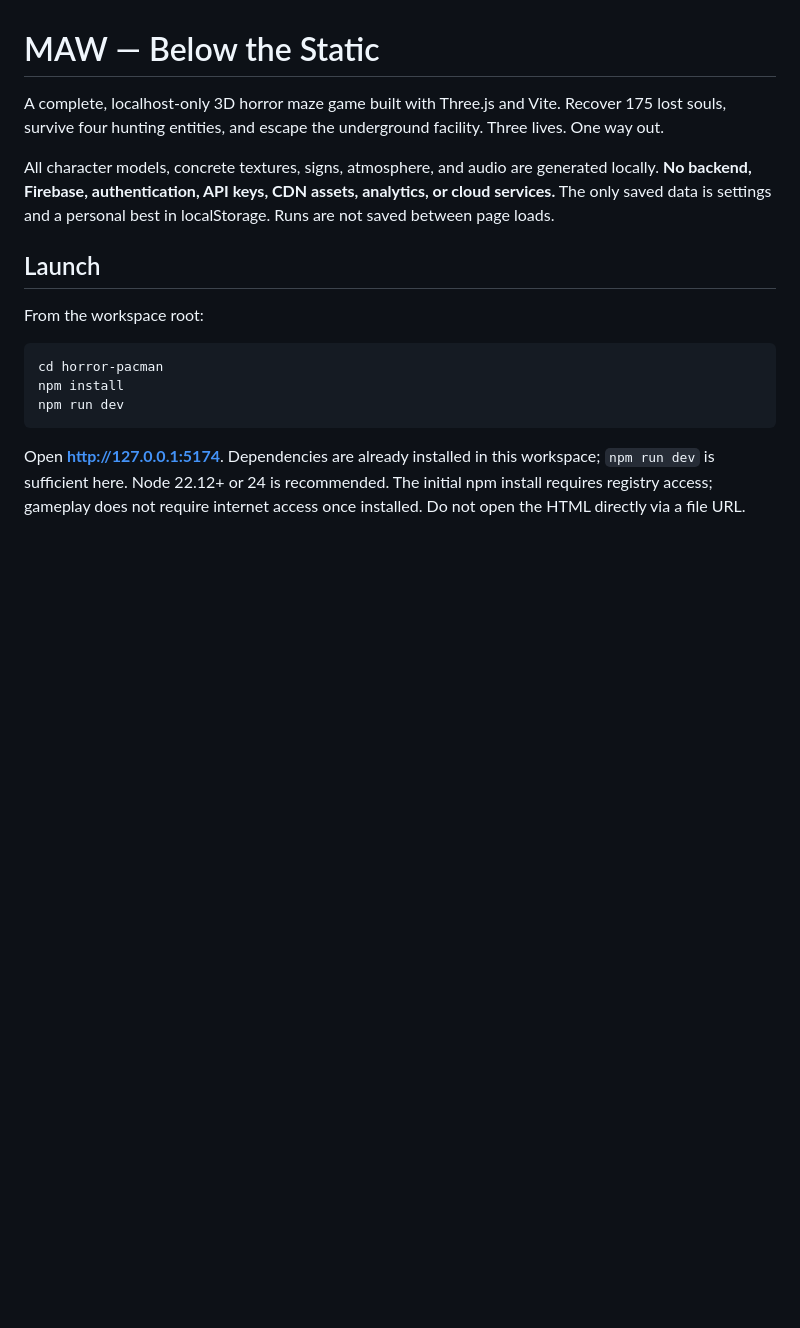
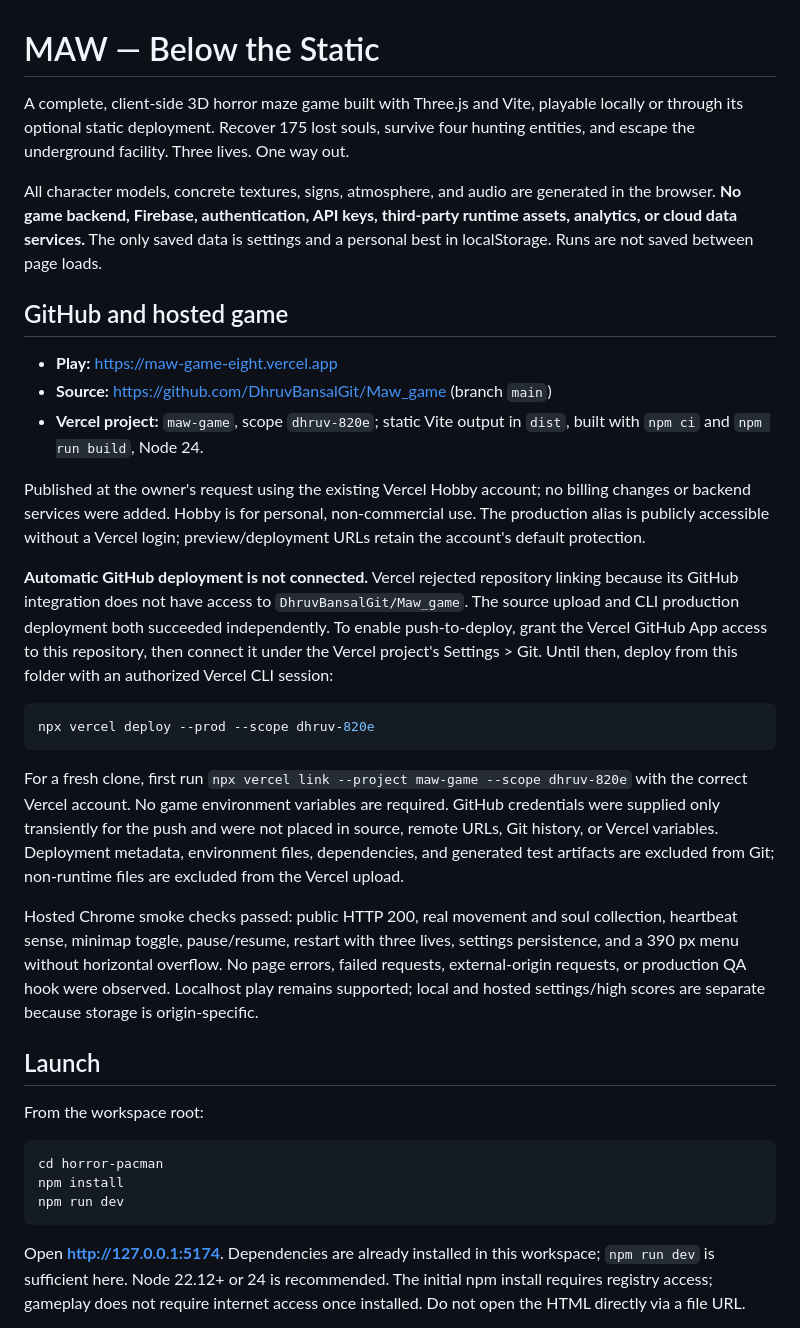
Before and after one commit to DhruvBansalGit/Maw_game, a Markdown page: README.md, the part around the change. Drawn GitHub-style; blank space fills up the shorter version.

Commit message:
Document live Vercel release and repository integration status

````diff
--- a/README.md
+++ b/README.md
@@ -1,8 +1,26 @@
 # MAW — Below the Static
 
-A complete, localhost-only 3D horror maze game built with Three.js and Vite. Recover 175 lost souls, survive four hunting entities, and escape the underground facility. Three lives. One way out.
+A complete, client-side 3D horror maze game built with Three.js and Vite, playable locally or through its optional static deployment. Recover 175 lost souls, survive four hunting entities, and escape the underground facility. Three lives. One way out.
 
-All character models, concrete textures, signs, atmosphere, and audio are generated locally. **No backend, Firebase, authentication, API keys, CDN assets, analytics, or cloud services.** The only saved data is settings and a personal best in localStorage. Runs are not saved between page loads.
+All character models, concrete textures, signs, atmosphere, and audio are generated in the browser. **No game backend, Firebase, authentication, API keys, third-party runtime assets, analytics, or cloud data services.** The only saved data is settings and a personal best in localStorage. Runs are not saved between page loads.
+
+## GitHub and hosted game
+
+- **Play:** https://maw-game-eight.vercel.app
+- **Source:** https://github.com/DhruvBansalGit/Maw_game (branch `main`)
+- **Vercel project:** `maw-game`, scope `dhruv-820e`; static Vite output in `dist`, built with `npm ci` and `npm run build`, Node 24.
+
+Published at the owner's request using the existing Vercel Hobby account; no billing changes or backend services were added. Hobby is for personal, non-commercial use. The production alias is publicly accessible without a Vercel login; preview/deployment URLs retain the account's default protection.
+
+**Automatic GitHub deployment is not connected.** Vercel rejected repository linking because its GitHub integration does not have access to `DhruvBansalGit/Maw_game`. The source upload and CLI production deployment both succeeded independently. To enable push-to-deploy, grant the Vercel GitHub App access to this repository, then connect it under the Vercel project's Settings > Git. Until then, deploy from this folder with an authorized Vercel CLI session:
+
+```sh
+npx vercel deploy --prod --scope dhruv-820e
+```
+
+For a fresh clone, first run `npx vercel link --project maw-game --scope dhruv-820e` with the correct Vercel account. No game environment variables are required. GitHub credentials were supplied only transiently for the push and were not placed in source, remote URLs, Git history, or Vercel variables. Deployment metadata, environment files, dependencies, and generated test artifacts are excluded from Git; non-runtime files are excluded from the Vercel upload.
+
+Hosted Chrome smoke checks passed: public HTTP 200, real movement and soul collection, heartbeat sense, minimap toggle, pause/resume, restart with three lives, settings persistence, and a 390 px menu without horizontal overflow. No page errors, failed requests, external-origin requests, or production QA hook were observed. Localhost play remains supported; local and hosted settings/high scores are separate because storage is origin-specific.
 
 ## Launch
 
````
